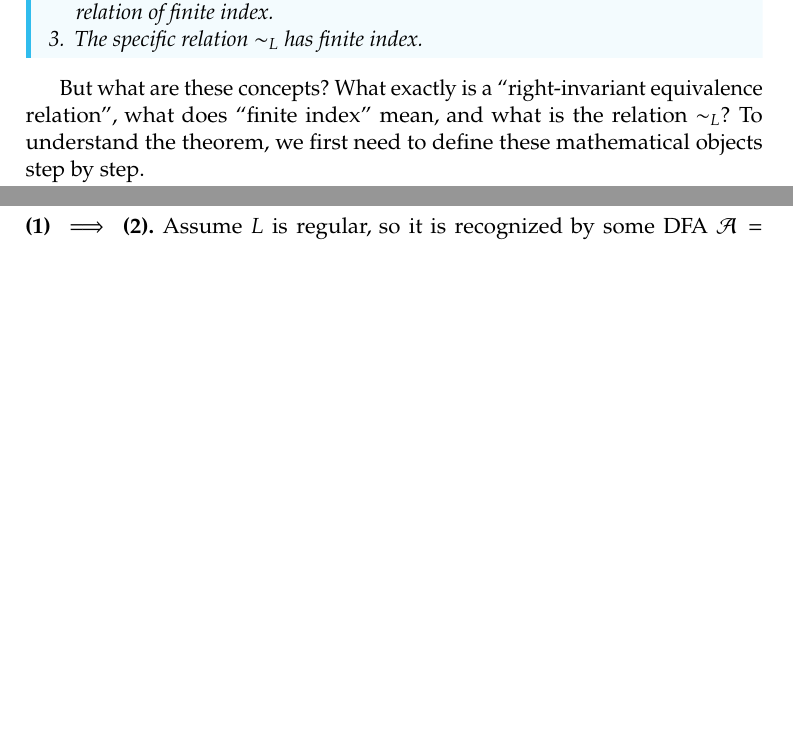
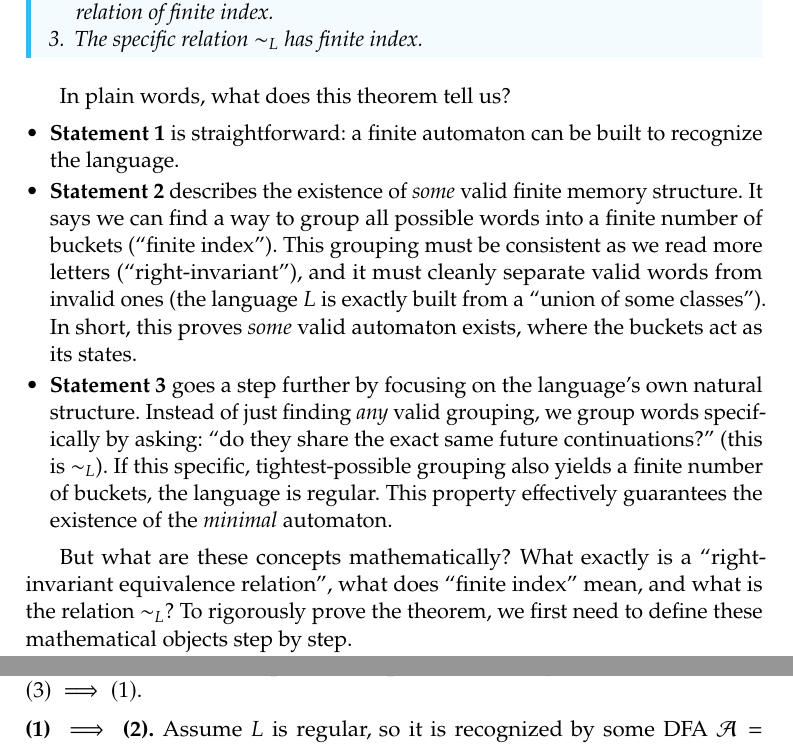
Before and after one commit to TheGhoul21/uniud-verification-and-validation-techniques-notes, a LaTeX thesis (main.tex, which reads chapters/02-regular-languages-and-decision-problems.tex): two parts of pages 38 and 41 of 260, joined at a grey line, cut so that both start at the same text, the shorter picture padded with empty space. The pictures show the PDF file main.pdf that the author committed with the source.

Commit message:
Add plain words explanation of Myhill-Nerode properties

```diff
--- a/chapters/02-regular-languages-and-decision-problems.tex
+++ b/chapters/02-regular-languages-and-decision-problems.tex
@@ -1366,7 +1366,14 @@ For any language $L\subseteq\Sigma^*$, the following three statements are equiva
 \end{enumerate}
 \end{theorem}
 
-But what are these concepts? What exactly is a ``right-invariant equivalence relation'', what does ``finite index'' mean, and what is the relation $\sim_L$? To understand the theorem, we first need to define these mathematical objects step by step.
+In plain words, what does this theorem tell us?
+\begin{itemize}
+  \item \textbf{Statement 1} is straightforward: a finite automaton can be built to recognize the language.
+  \item \textbf{Statement 2} describes the existence of \emph{some} valid finite memory structure. It says we can find a way to group all possible words into a finite number of buckets (``finite index''). This grouping must be consistent as we read more letters (``right-invariant''), and it must cleanly separate valid words from invalid ones (the language $L$ is exactly built from a ``union of some classes''). In short, this proves \emph{some} valid automaton exists, where the buckets act as its states.
+  \item \textbf{Statement 3} goes a step further by focusing on the language's own natural structure. Instead of just finding \emph{any} valid grouping, we group words specifically by asking: ``do they share the exact same future continuations?'' (this is $\sim_L$). If this specific, tightest-possible grouping also yields a finite number of buckets, the language is regular. This property effectively guarantees the existence of the \emph{minimal} automaton.
+\end{itemize}
+
+But what are these concepts mathematically? What exactly is a ``right-invariant equivalence relation'', what does ``finite index'' mean, and what is the relation $\sim_L$? To rigorously prove the theorem, we first need to define these mathematical objects step by step.
 
 The central idea of how prefixes share a future is best seen on a small example before we introduce the formal definitions.
 
```
Also changed, not shown: main.pdf.
